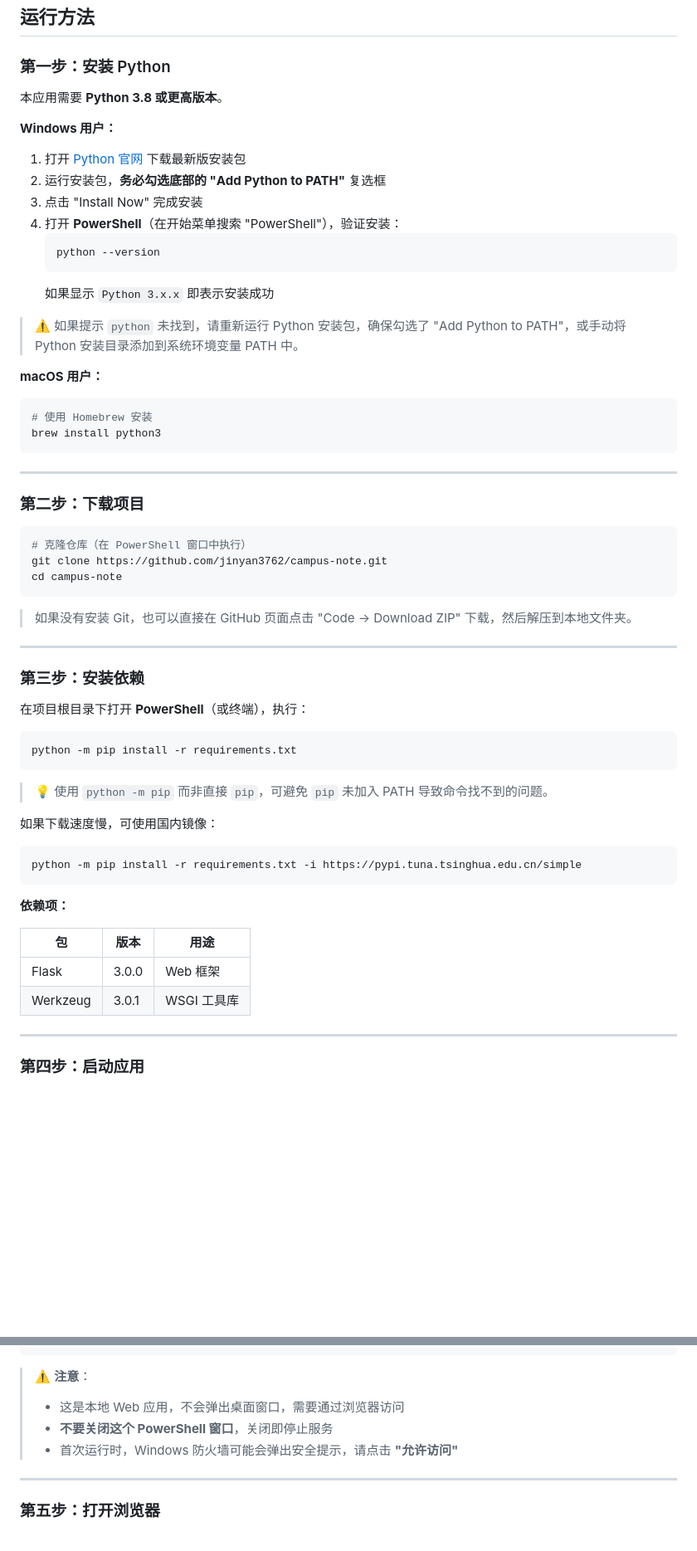
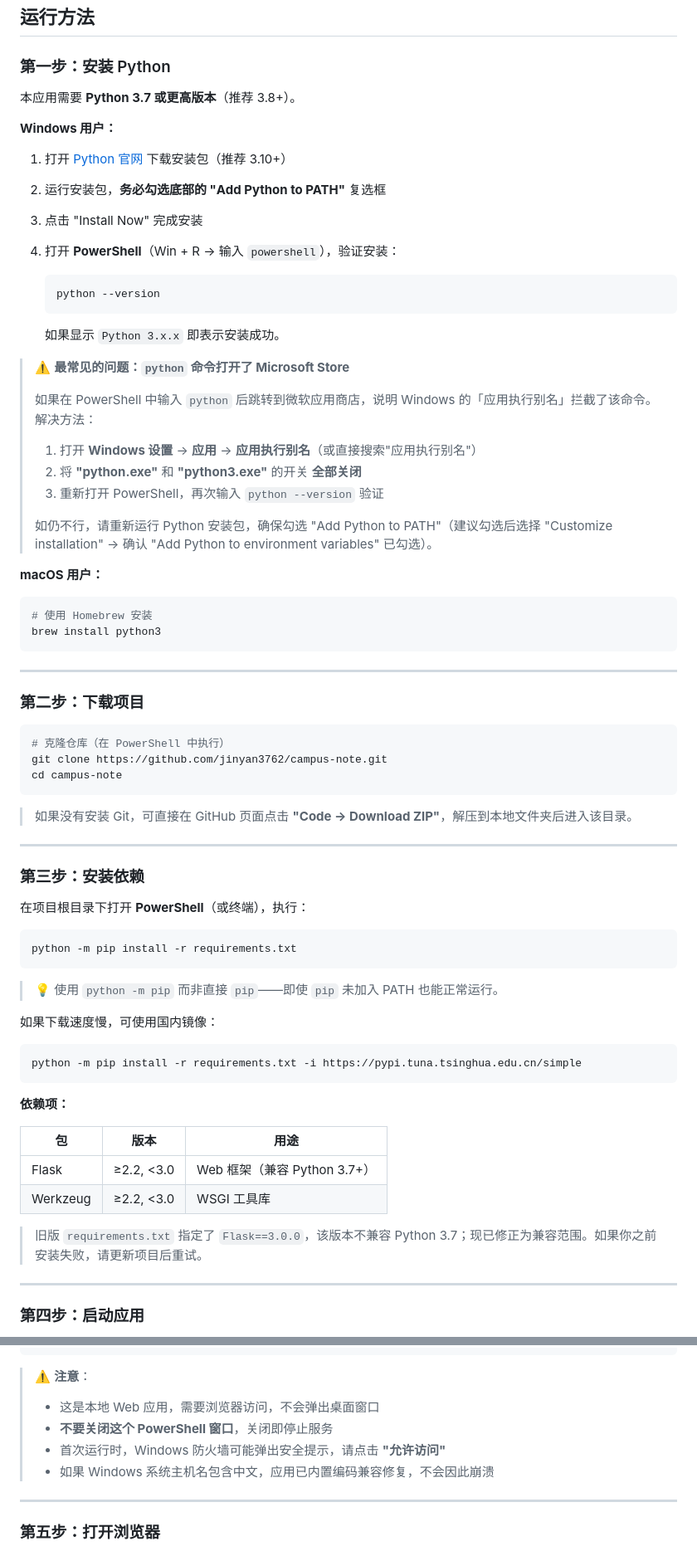
Before and after one commit to jinyan3762/campus-note, a Markdown page: README.md, 2 parts joined by grey strips. Shown at 83% size. Drawn GitHub-style; blank space fills up the shorter version.

Commit message:
docs: 重写运行方法章节，新增常见问题排查条目
- 新增 Microsoft Store 拦截 python 命令的详细解决方案
- 新增依赖版本兼容性说明（Flask>=2.2 替代 3.0.0）
- 新增 ModuleNotFoundError、UnicodeDecodeError 等错误排查
- 新增 v1.0.3 更新日志

````diff
--- a/README.md
+++ b/README.md
@@ -56,20 +56,30 @@
 
 ### 第一步：安装 Python
 
-本应用需要 **Python 3.8 或更高版本**。
+本应用需要 **Python 3.7 或更高版本**（推荐 3.8+）。
 
 **Windows 用户：**
 
-1. 打开 [Python 官网](https://www.python.org/downloads/) 下载最新版安装包
+1. 打开 [Python 官网](https://www.python.org/downloads/) 下载安装包（推荐 3.10+）
 2. 运行安装包，**务必勾选底部的 "Add Python to PATH"** 复选框
 3. 点击 "Install Now" 完成安装
-4. 打开 **PowerShell**（在开始菜单搜索 "PowerShell"），验证安装：
+4. 打开 **PowerShell**（Win + R → 输入 `powershell`），验证安装：
+
    ```powershell
    python --version
    ```
-   如果显示 `Python 3.x.x` 即表示安装成功
 
-> ⚠️ 如果提示 `python` 未找到，请重新运行 Python 安装包，确保勾选了 "Add Python to PATH"，或手动将 Python 安装目录添加到系统环境变量 PATH 中。
+   如果显示 `Python 3.x.x` 即表示安装成功。
+
+> ⚠️ **最常见的问题：`python` 命令打开了 Microsoft Store**
+>
+> 如果在 PowerShell 中输入 `python` 后跳转到微软应用商店，说明 Windows 的「应用执行别名」拦截了该命令。解决方法：
+>
+> 1. 打开 **Windows 设置** → **应用** → **应用执行别名**（或直接搜索"应用执行别名"）
+> 2. 将 **"python.exe"** 和 **"python3.exe"** 的开关 **全部关闭**
+> 3. 重新打开 PowerShell，再次输入 `python --version` 验证
+>
+> 如仍不行，请重新运行 Python 安装包，确保勾选 "Add Python to PATH"（建议勾选后选择 "Customize installation" → 确认 "Add Python to environment variables" 已勾选）。
 
 **macOS 用户：**
 
@@ -83,12 +93,12 @@ brew install python3
 ### 第二步：下载项目
 
 ```powershell
-# 克隆仓库（在 PowerShell 窗口中执行）
+# 克隆仓库（在 PowerShell 中执行）
 git clone https://github.com/jinyan3762/campus-note.git
 cd campus-note
 ```
 
-> 如果没有安装 Git，也可以直接在 GitHub 页面点击 "Code → Download ZIP" 下载，然后解压到本地文件夹。
+> 如果没有安装 Git，可直接在 GitHub 页面点击 **"Code → Download ZIP"**，解压到本地文件夹后进入该目录。
 
 ---
 
@@ -100,7 +110,7 @@ cd campus-note
 python -m pip install -r requirements.txt
 ```
 
-> 💡 使用 `python -m pip` 而非直接 `pip`，可避免 `pip` 未加入 PATH 导致命令找不到的问题。
+> 💡 使用 `python -m pip` 而非直接 `pip`——即使 `pip` 未加入 PATH 也能正常运行。
 
 如果下载速度慢，可使用国内镜像：
 
@@ -112,8 +122,10 @@ python -m pip install -r requirements.txt -i https://pypi.tuna.tsinghua.edu.cn/s
 
 | 包 | 版本 | 用途 |
 |---|---|---|
-| Flask | 3.0.0 | Web 框架 |
-| Werkzeug | 3.0.1 | WSGI 工具库 |
+| Flask | ≥2.2, <3.0 | Web 框架（兼容 Python 3.7+） |
+| Werkzeug | ≥2.2, <3.0 | WSGI 工具库 |
+
+> 旧版 `requirements.txt` 指定了 `Flask==3.0.0`，该版本不兼容 Python 3.7；现已修正为兼容范围。如果你之前安装失败，请更新项目后重试。
 
 ---
 
@@ -137,9 +149,10 @@ python app.py
 ```
 
 > ⚠️ **注意**：
-> - 这是本地 Web 应用，不会弹出桌面窗口，需要通过浏览器访问
+> - 这是本地 Web 应用，需要浏览器访问，不会弹出桌面窗口
 > - **不要关闭这个 PowerShell 窗口**，关闭即停止服务
-> - 首次运行时，Windows 防火墙可能会弹出安全提示，请点击 **"允许访问"**
+> - 首次运行时，Windows 防火墙可能弹出安全提示，请点击 **"允许访问"**
+> - 如果 Windows 系统主机名包含中文，应用已内置编码兼容修复，不会因此崩溃
 
 ---
 
````
Also changed, not shown: other parts of README.md (+18 -4 lines).
